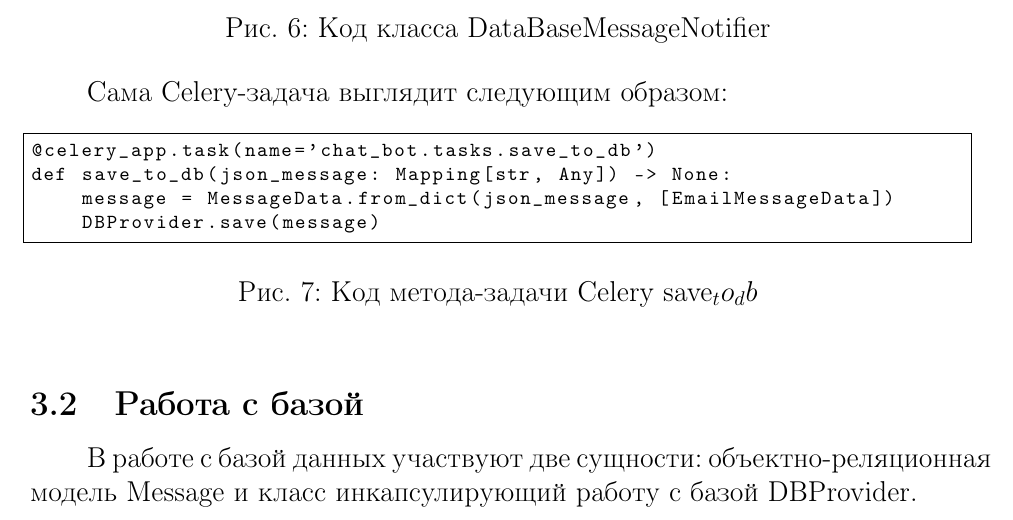
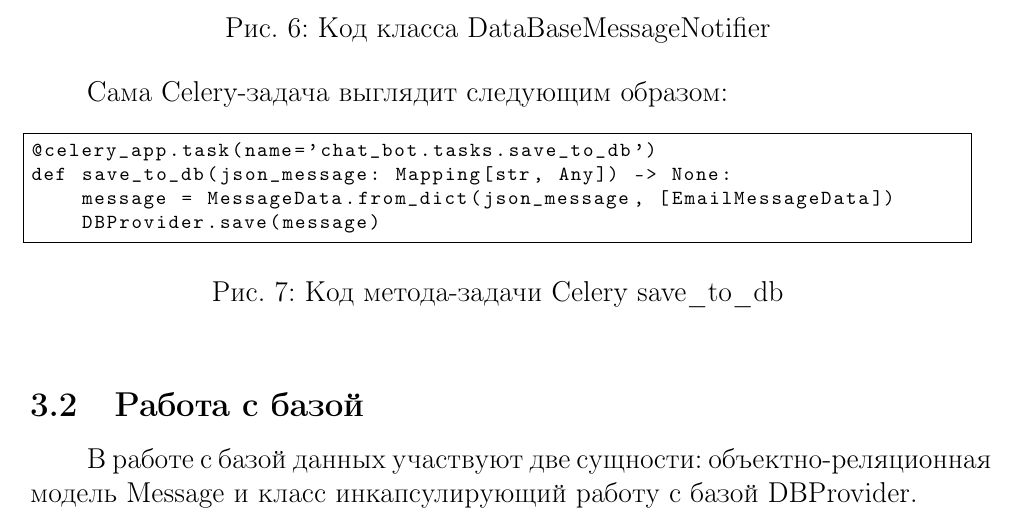
Before and after one commit to plushchaynikolay/susudiploma, a LaTeX document (all.tex, which reads src/3_implementation.tex): part of page 12 of 20, cut so that both start at the same text. Compiled offline with pdfLaTeX.

Commit message:
fix underline issue

```diff
--- a/src/3_implementation.tex
+++ b/src/3_implementation.tex
@@ -26,7 +26,7 @@
     \begin{figure}[!h]
         \centering
         \lstinputlisting[language=Python]{snippets/celery_task.py}
-        \caption{Код метода-задачи Celery save_to_db}
+        \caption{Код метода-задачи Celery save\_to\_db}
         \label{fig:celery_task}
     \end{figure}
 
```
